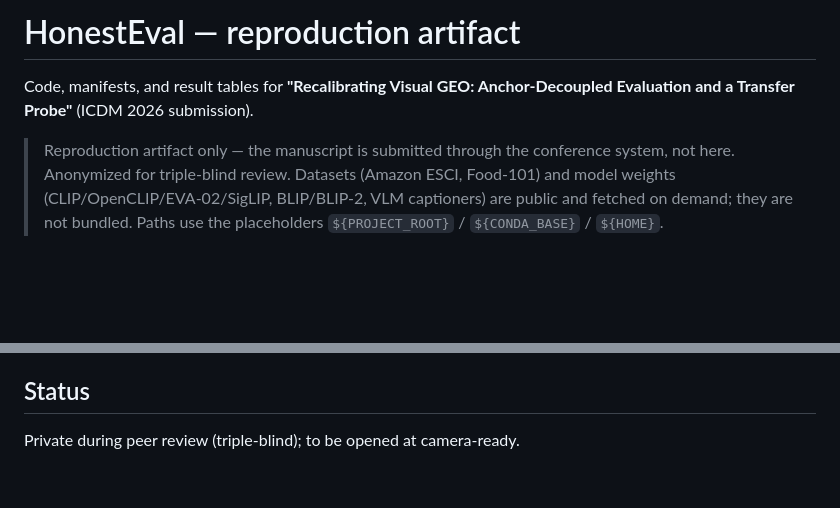
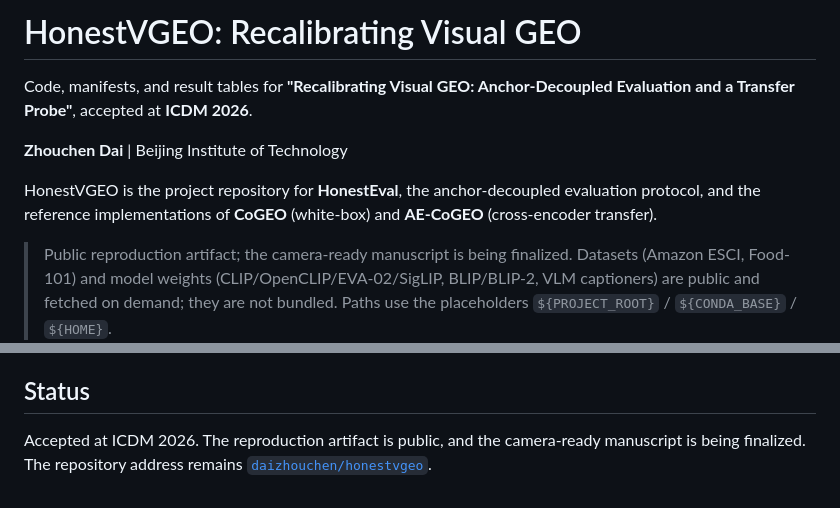
Before and after one commit to daizhouchen/honestvgeo, a Markdown page: README.md, 2 parts joined by grey strips. GitHub-like rendering; blank space fills up the shorter version.

Commit message:
docs: unify HonestVGEO branding and update publication status

```diff
--- a/README.md
+++ b/README.md
@@ -1,10 +1,16 @@
-# HonestEval — reproduction artifact
+# HonestVGEO: Recalibrating Visual GEO
 
 Code, manifests, and result tables for **"Recalibrating Visual GEO:
-Anchor-Decoupled Evaluation and a Transfer Probe"** (ICDM 2026 submission).
+Anchor-Decoupled Evaluation and a Transfer Probe"**, accepted at **ICDM 2026**.
 
-> Reproduction artifact only — the manuscript is submitted through the conference
-> system, not here. Anonymized for triple-blind review. Datasets (Amazon ESCI,
+**Zhouchen Dai** | Beijing Institute of Technology
+
+HonestVGEO is the project repository for **HonestEval**, the anchor-decoupled
+evaluation protocol, and the reference implementations of **CoGEO** (white-box)
+and **AE-CoGEO** (cross-encoder transfer).
+
+> Public reproduction artifact; the camera-ready manuscript is being finalized.
+> Datasets (Amazon ESCI,
 > Food-101) and model weights (CLIP/OpenCLIP/EVA-02/SigLIP, BLIP/BLIP-2, VLM
 > captioners) are public and fetched on demand; they are not bundled. Paths use
 > the placeholders `${PROJECT_ROOT}` / `${CONDA_BASE}` / `${HOME}`.
@@ -97,4 +103,6 @@ figures and tables cannot drift.
 
 ## Status
 
-Private during peer review (triple-blind); to be opened at camera-ready.
+Accepted at ICDM 2026. The reproduction artifact is public, and the camera-ready
+manuscript is being finalized. The repository address remains
+[`daizhouchen/honestvgeo`](https://github.com/daizhouchen/honestvgeo).
```
